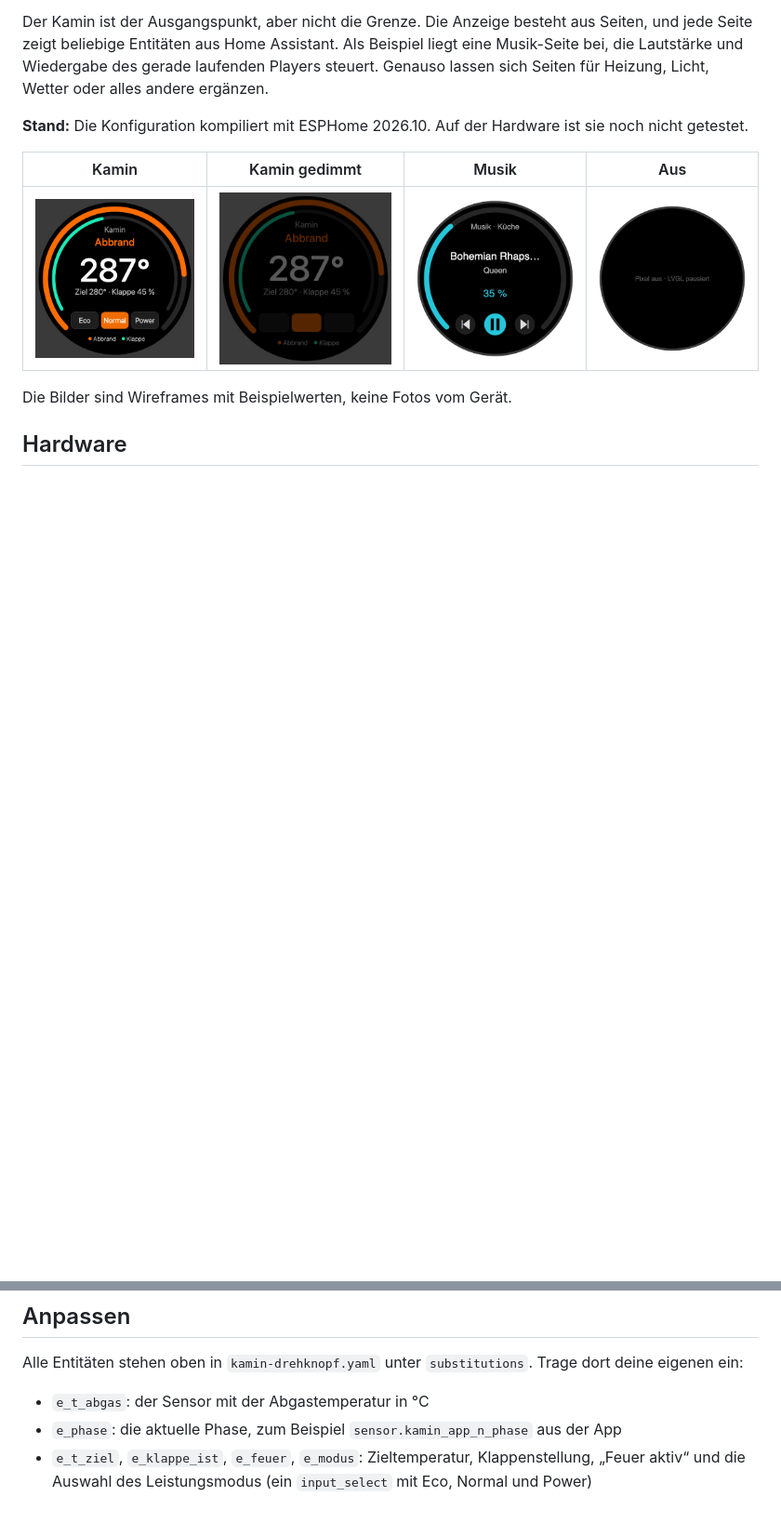
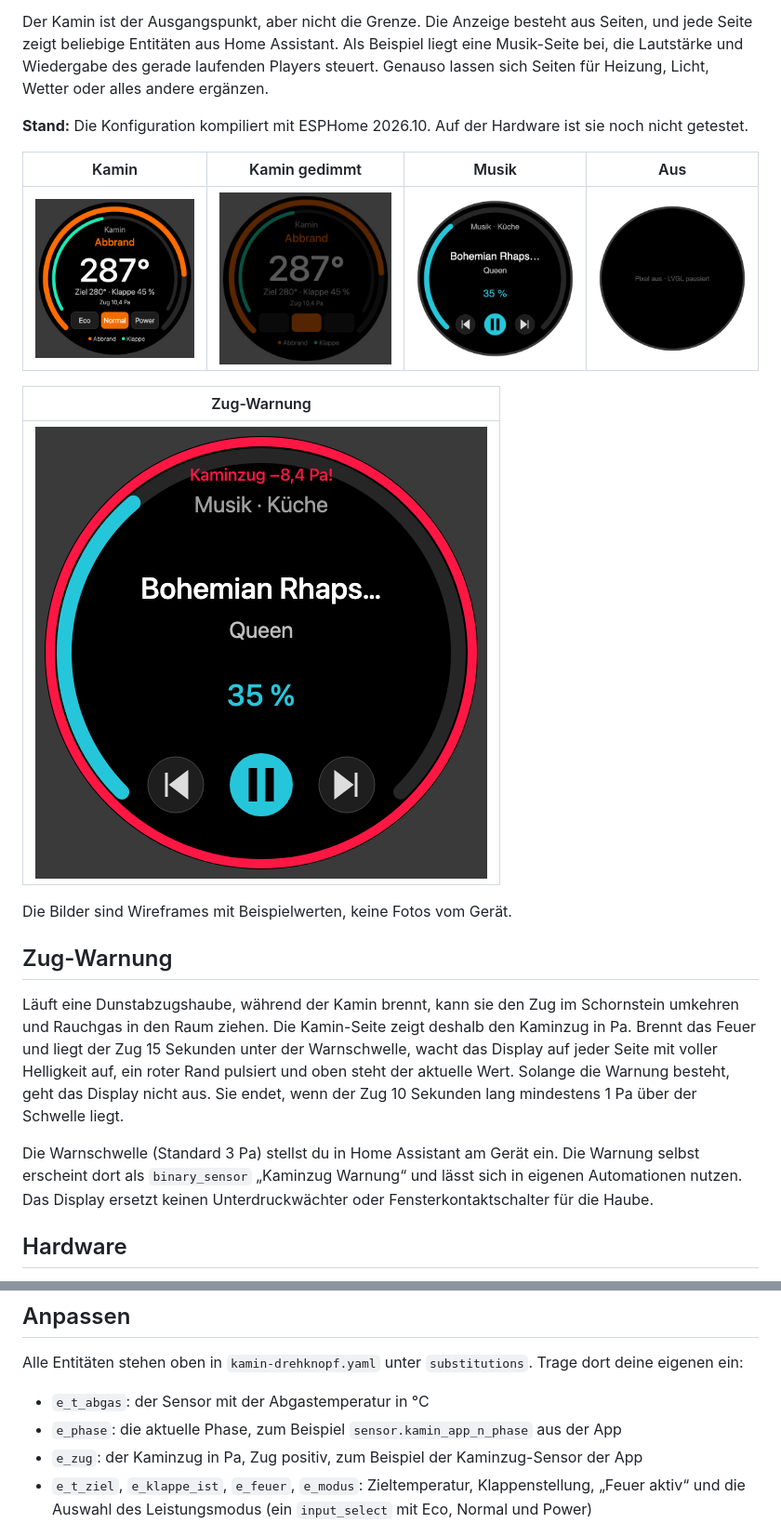
Before and after one commit to jhb2020hh/ha-kamin-abbrand, a Markdown page: drehknopf/README.md, 2 parts joined by grey strips. Shown at 93% size. GitHub-like rendering; pictures changed too: docs/screenshots/drehknopf-kamin-gedimmt.png, docs/screenshots/drehknopf-kamin.png, docs/screenshots/drehknopf-zug-warnung.png (added); blank space fills up the shorter version.

Commit message:
Wanddisplay: Kaminzug-Anzeige und Zug-Warnung
Die Kamin-Seite zeigt den Kaminzug in Pa. Brennt das Feuer und liegt der
Zug unter der einstellbaren Warnschwelle, warnt das Display auf jeder Seite
mit rotem, pulsierendem Rand (z. B. bei laufender Dunstabzugshaube).

```diff
--- a/drehknopf/README.md
+++ b/drehknopf/README.md
@@ -10,7 +10,17 @@ Der Kamin ist der Ausgangspunkt, aber nicht die Grenze. Die Anzeige besteht aus
 | --- | --- | --- | --- |
 | ![Kamin-Seite: äußerer Ring Abgastemperatur in Phasenfarbe, innerer Ring Klappe, Phase Abbrand, 287 °C, Leistungsknöpfe, Legende](../docs/screenshots/drehknopf-kamin.png) | ![Gedimmte Kamin-Seite bei laufendem Feuer](../docs/screenshots/drehknopf-kamin-gedimmt.png) | ![Musik-Seite: Titel, Künstler, Lautstärke, Zurück/Pause/Weiter](../docs/screenshots/drehknopf-musik.png) | ![Display aus](../docs/screenshots/drehknopf-aus.png) |
 
+| Zug-Warnung |
+| --- |
+| ![Zug-Warnung: roter Rand und „Kaminzug −8,4 Pa!“ über der Musik-Seite](../docs/screenshots/drehknopf-zug-warnung.png) |
+
 Die Bilder sind Wireframes mit Beispielwerten, keine Fotos vom Gerät.
+
+## Zug-Warnung
+
+Läuft eine Dunstabzugshaube, während der Kamin brennt, kann sie den Zug im Schornstein umkehren und Rauchgas in den Raum ziehen. Die Kamin-Seite zeigt deshalb den Kaminzug in Pa. Brennt das Feuer und liegt der Zug 15 Sekunden unter der Warnschwelle, wacht das Display auf jeder Seite mit voller Helligkeit auf, ein roter Rand pulsiert und oben steht der aktuelle Wert. Solange die Warnung besteht, geht das Display nicht aus. Sie endet, wenn der Zug 10 Sekunden lang mindestens 1 Pa über der Schwelle liegt.
+
+Die Warnschwelle (Standard 3 Pa) stellst du in Home Assistant am Gerät ein. Die Warnung selbst erscheint dort als `binary_sensor` „Kaminzug Warnung“ und lässt sich in eigenen Automationen nutzen. Das Display ersetzt keinen Unterdruckwächter oder Fensterkontaktschalter für die Haube.
 
 ## Hardware
 
@@ -46,6 +56,7 @@ Alle Entitäten stehen oben in `kamin-drehknopf.yaml` unter `substitutions`. Tra
 
 - `e_t_abgas`: der Sensor mit der Abgastemperatur in °C
 - `e_phase`: die aktuelle Phase, zum Beispiel `sensor.kamin_app_n_phase` aus der App
+- `e_zug`: der Kaminzug in Pa, Zug positiv, zum Beispiel der Kaminzug-Sensor der App
 - `e_t_ziel`, `e_klappe_ist`, `e_feuer`, `e_modus`: Zieltemperatur, Klappenstellung, „Feuer aktiv“ und die Auswahl des Leistungsmodus (ein `input_select` mit Eco, Normal und Power)
 - Musik: Die Zonen in `ha/helfer.yaml` und in der Automation zeigen auf die Player der Beispielanlage. Ersetze sie durch deine eigenen.
 
```
Also changed, not shown: 2 other files.
